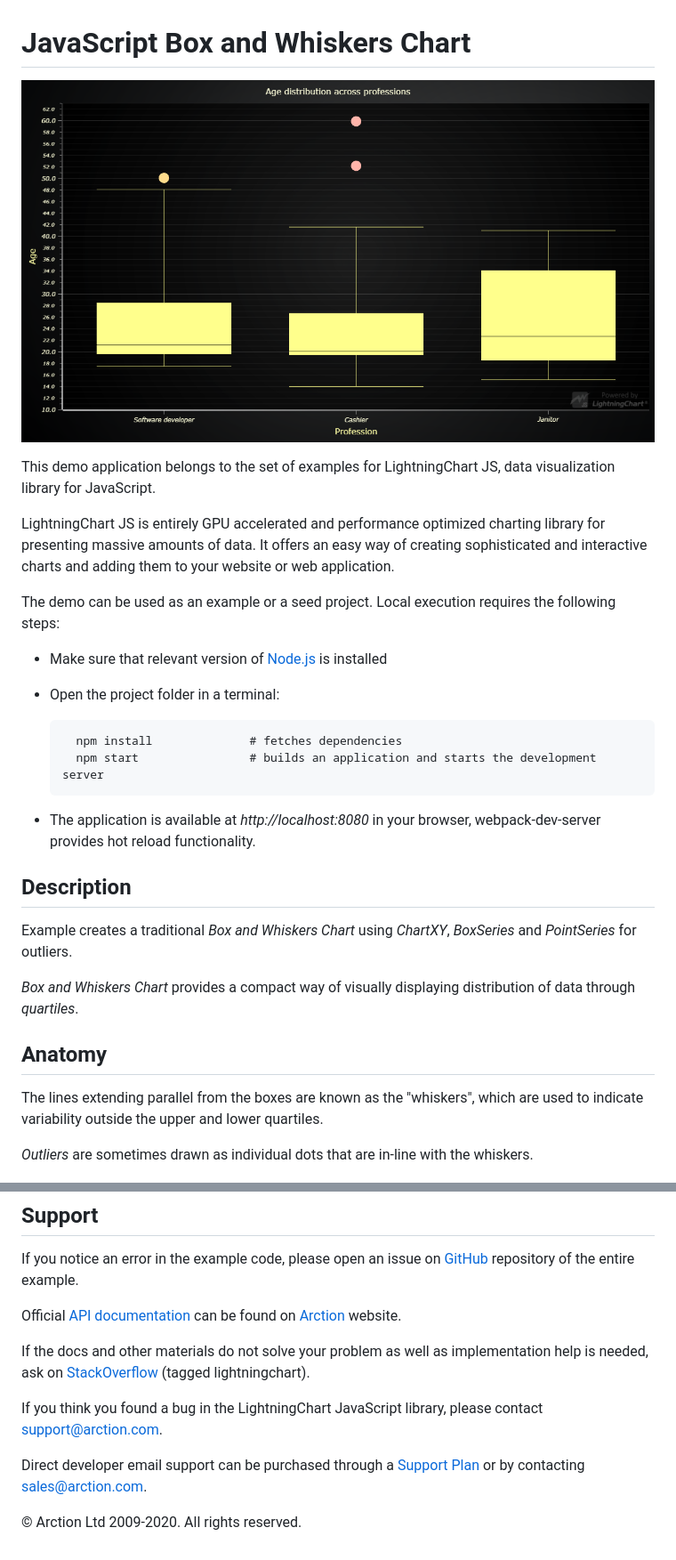
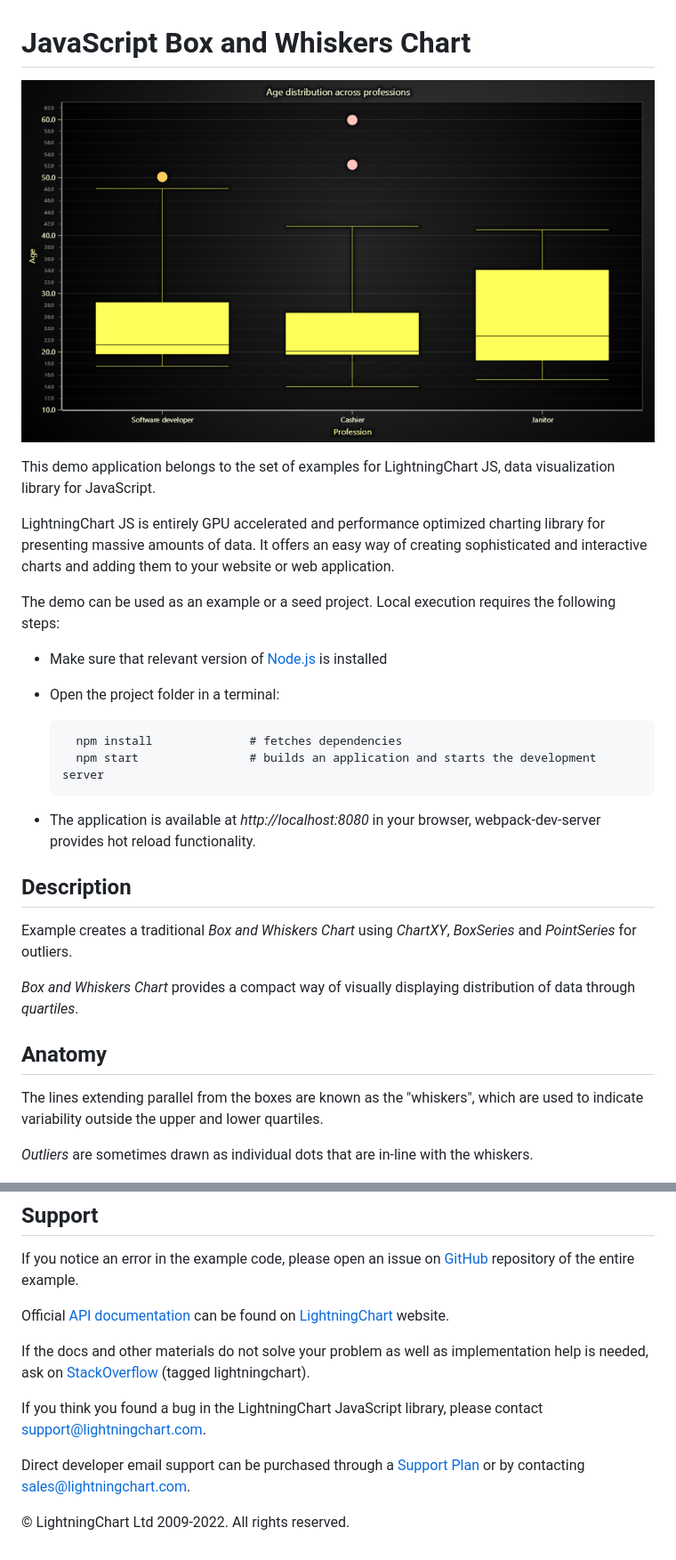
Before and after one commit to Lightning-Chart/lcjs-example-0600-boxPlot, a Markdown page: README.md, 2 parts joined by grey strips. Shown: that part at 89% size. Rendered like a GitHub page; pictures changed too: boxPlot-darkGold.png (added).

```diff
--- a/README.md
+++ b/README.md
@@ -1,6 +1,6 @@
 # JavaScript Box and Whiskers Chart
 
-![JavaScript Box and Whiskers Chart](boxPlot.png)
+![JavaScript Box and Whiskers Chart](boxPlot-darkGold.png)
 
 This demo application belongs to the set of examples for LightningChart JS, data visualization library for JavaScript.
 
@@ -8,28 +8,28 @@ LightningChart JS is entirely GPU accelerated and performance optimized charting
 
 The demo can be used as an example or a seed project. Local execution requires the following steps:
 
-- Make sure that relevant version of [Node.js](https://nodejs.org/en/download/) is installed
-- Open the project folder in a terminal:
+-   Make sure that relevant version of [Node.js](https://nodejs.org/en/download/) is installed
+-   Open the project folder in a terminal:
 
-        npm install              # fetches dependencies
-        npm start                # builds an application and starts the development server
+          npm install              # fetches dependencies
+          npm start                # builds an application and starts the development server
 
-- The application is available at *http://localhost:8080* in your browser, webpack-dev-server provides hot reload functionality.
+-   The application is available at _http://localhost:8080_ in your browser, webpack-dev-server provides hot reload functionality.
 
 
 ## Description
 
-Example creates a traditional *Box and Whiskers Chart* using *ChartXY*, *BoxSeries* and *PointSeries* for outliers.
+Example creates a traditional _Box and Whiskers Chart_ using _ChartXY_, _BoxSeries_ and _PointSeries_ for outliers.
 
-*Box and Whiskers Chart* provides a compact way of visually displaying distribution of data through *quartiles*.
+_Box and Whiskers Chart_ provides a compact way of visually displaying distribution of data through _quartiles_.
 
 ## Anatomy
 
 The lines extending parallel from the boxes are known as the "whiskers", which are used to indicate variability outside the upper and lower quartiles.
 
-*Outliers* are sometimes drawn as individual dots that are in-line with the whiskers.
+_Outliers_ are sometimes drawn as individual dots that are in-line with the whiskers.
 
-[//]: # "IMPORTANT: The assets will not show before README.md is built - relative path is different!"
+[//]: # 'IMPORTANT: The assets will not show before README.md is built - relative path is different!'
 
 ![](./assets/boxFigure.png)
 
@@ -60,12 +60,12 @@ Here are the types of observations one can make from viewing a *Box And Whiskers
 
 If you notice an error in the example code, please open an issue on [GitHub][0] repository of the entire example.
 
-Official [API documentation][1] can be found on [Arction][2] website.
+Official [API documentation][1] can be found on [LightningChart][2] website.
 
 If the docs and other materials do not solve your problem as well as implementation help is needed, ask on [StackOverflow][3] (tagged lightningchart).
 
-If you think you found a bug in the LightningChart JavaScript library, please contact support@arction.com.
+If you think you found a bug in the LightningChart JavaScript library, please contact support@lightningchart.com.
 
-Direct developer email support can be purchased through a [Support Plan][4] or by contacting sales@arction.com.
+Direct developer email support can be purchased through a [Support Plan][4] or by contacting sales@lightningchart.com.
 
 [0]: https://github.com/Arction/
@@ -76,4 +76,4 @@ Direct developer email support can be purchased through a [Support Plan][4] or b
 
-© Arction Ltd 2009-2020. All rights reserved.
+© LightningChart Ltd 2009-2022. All rights reserved.
 
 
```
Also changed, not shown: other parts of README.md (+19 -19 lines), boxPlot-cyberSpace.png (added), boxPlot-light.png (added), boxPlot-lightNature.png (added), boxPlot-turquoiseHexagon.png (added), 5 other files.
